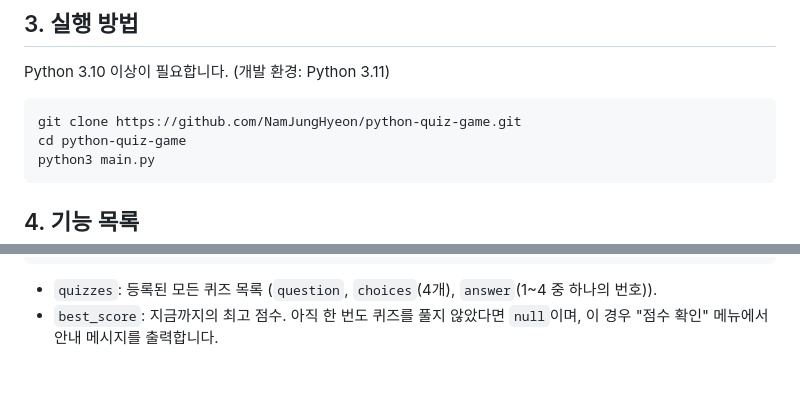
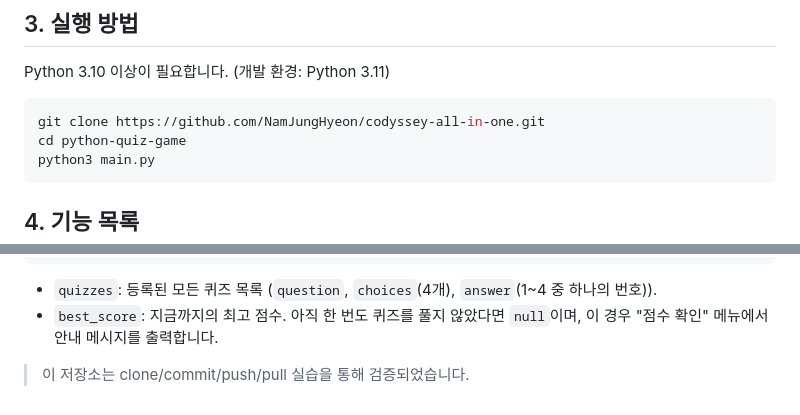
Before and after one commit to NamJungHyeon/codyssey-all-in-one, a Markdown page: python-quiz-game/README.md, 2 parts joined by grey strips. GitHub-like rendering; blank space fills up the shorter version.

Commit message:
Docs: README에 clone/pull 실습 확인 문구 추가 및 clone 주소를 codyssey-all-in-one으로 수정

````diff
--- a/python-quiz-game/README.md
+++ b/python-quiz-game/README.md
@@ -25,7 +25,7 @@ JSON 파일 입출력을 직접 사용해 처음부터 끝까지 구현했습니
 Python 3.10 이상이 필요합니다. (개발 환경: Python 3.11)
 
 ```bash
-git clone https://github.com/NamJungHyeon/python-quiz-game.git
+git clone https://github.com/NamJungHyeon/codyssey-all-in-one.git
 cd python-quiz-game
 python3 main.py
 ```
@@ -91,3 +91,5 @@ python-quiz-game/
 - `quizzes`: 등록된 모든 퀴즈 목록 (`question`, `choices`(4개), `answer`(1~4 중 하나의 번호)).
 - `best_score`: 지금까지의 최고 점수. 아직 한 번도 퀴즈를 풀지 않았다면 `null`이며, 이 경우
   "점수 확인" 메뉴에서 안내 메시지를 출력합니다.
+
+> 이 저장소는 clone/commit/push/pull 실습을 통해 검증되었습니다.
````
